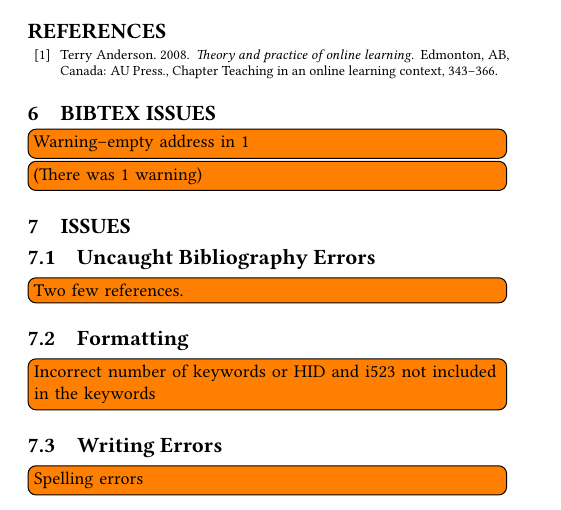
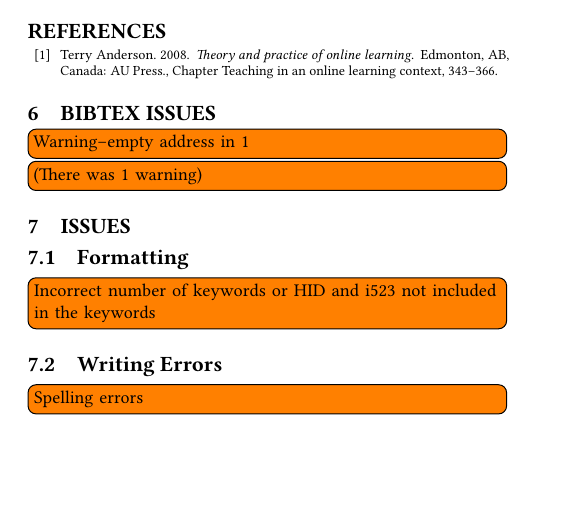
Before and after one commit to bigdata-i523/hid236, a LaTeX paper (paper1/review.tex, which reads paper1/issues.tex): part of page 2 of 2, cut so that both start at the same text, the shorter picture padded with empty space. Compiled offline with pdfLaTeX.

Commit message:
finish review

```diff
--- a/paper1/issues.tex
+++ b/paper1/issues.tex
@@ -1,10 +1,4 @@
 \section{Issues}
-
-
-\subsection{Uncaught Bibliography Errors}
-
-    \TODO{Two few references.}
-
 
 \subsection{Formatting}
 
```
Also changed, not shown: paper1/review.pdf.
